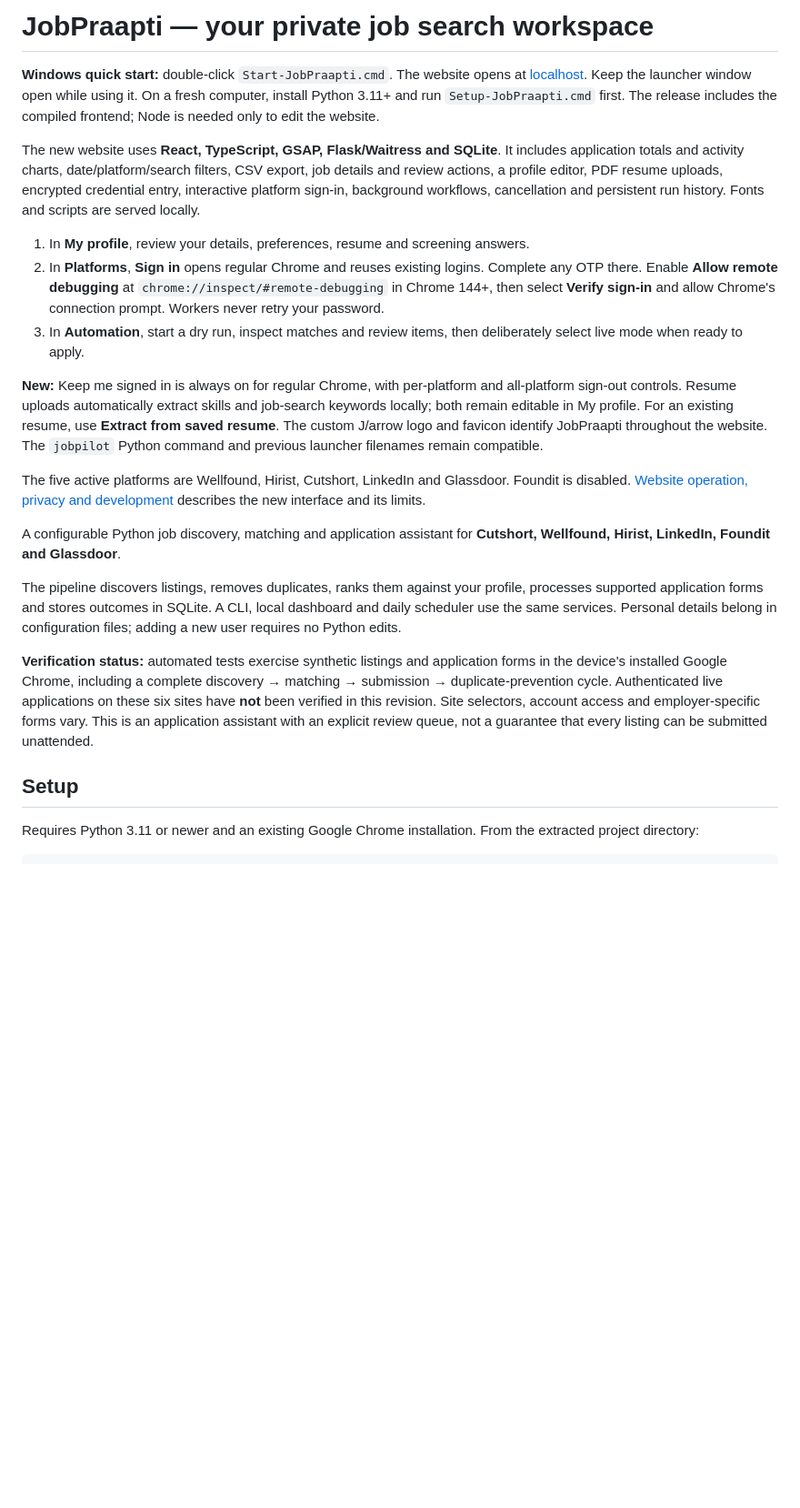
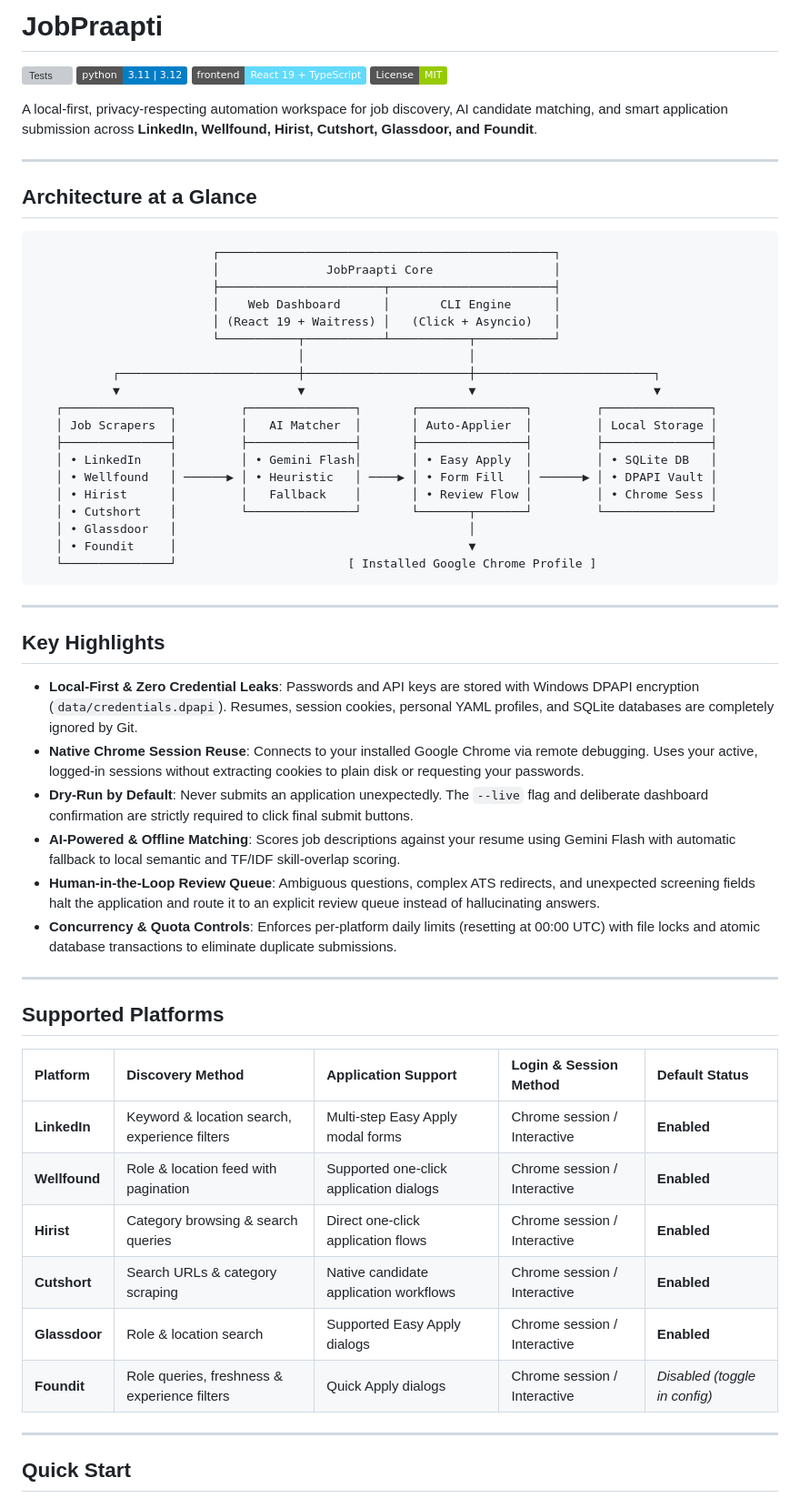
Before and after one commit to Daksha009/JobPraapti, a Markdown page: README.md, the part around one of its changes. Shown at 91% size. GitHub-like rendering; badges without logos; blank space fills up the shorter version; grey boxes are pictures that could not be loaded.

Commit message:
docs: revamp README with organized technical reference, architecture, and CLI usage

````diff
--- a/README.md
+++ b/README.md
@@ -1,23 +1,63 @@
-# JobPraapti — your private job search workspace
+# JobPraapti
 
-**Windows quick start:** double-click `Start-JobPraapti.cmd`. The website opens at [localhost](http://127.0.0.1:5000). Keep the launcher window open while using it. On a fresh computer, install Python 3.11+ and run `Setup-JobPraapti.cmd` first. The release includes the compiled frontend; Node is needed only to edit the website.
+[![Tests](https://github.com/Daksha009/JobPraapti/actions/workflows/tests.yml/badge.svg)](https://github.com/Daksha009/JobPraapti/actions/workflows/tests.yml)
+[![Python 3.11 | 3.12](https://img.shields.io/badge/python-3.11%20%7C%203.12-blue.svg)](https://www.python.org/)
+[![React 19](https://img.shields.io/badge/frontend-React%2019%20%2B%20TypeScript-61dafb.svg)](https://react.dev/)
+[![License: MIT](https://img.shields.io/badge/License-MIT-green.svg)](LICENSE)
 
-The new website uses **React, TypeScript, GSAP, Flask/Waitress and SQLite**. It includes application totals and activity charts, date/platform/search filters, CSV export, job details and review actions, a profile editor, PDF resume uploads, encrypted credential entry, interactive platform sign-in, background workflows, cancellation and persistent run history. Fonts and scripts are served locally.
+A local-first, privacy-respecting automation workspace for job discovery, AI candidate matching, and smart application submission across **LinkedIn, Wellfound, Hirist, Cutshort, Glassdoor, and Foundit**.
 
-1. In **My profile**, review your details, preferences, resume and screening answers.
-2. In **Platforms**, **Sign in** opens regular Chrome and reuses existing logins. Complete any OTP there. Enable **Allow remote debugging** at `chrome://inspect/#remote-debugging` in Chrome 144+, then select **Verify sign-in** and allow Chrome's connection prompt. Workers never retry your password.
-3. In **Automation**, start a dry run, inspect matches and review items, then deliberately select live mode when ready to apply.
+---
 
-**New:** Keep me signed in is always on for regular Chrome, with per-platform and all-platform sign-out controls. Resume uploads automatically extract skills and job-search keywords locally; both remain editable in My profile. For an existing resume, use **Extract from saved resume**. The custom J/arrow logo and favicon identify JobPraapti throughout the website. The `jobpilot` Python command and previous launcher filenames remain compatible.
+## Architecture at a Glance
 
-The five active platforms are Wellfound, Hirist, Cutshort, LinkedIn and Glassdoor. Foundit is disabled. [Website operation, privacy and development](docs/WEBSITE.md) describes the new interface and its limits.
+```
+                         ┌───────────────────────────────────────────────┐
+                         │               JobPraapti Core                 │
+                         ├───────────────────────┬───────────────────────┤
+                         │    Web Dashboard      │       CLI Engine      │
+                         │ (React 19 + Waitress) │   (Click + Asyncio)   │
+                         └───────────┬───────────┴───────────┬───────────┘
+                                     │                       │
+           ┌─────────────────────────┼───────────────────────┼─────────────────────────┐
+           ▼                         ▼                       ▼                         ▼
+   ┌───────────────┐         ┌───────────────┐       ┌───────────────┐         ┌───────────────┐
+   │ Job Scrapers  │         │   AI Matcher  │       │ Auto-Applier  │         │ Local Storage │
+   ├───────────────┤         ├───────────────┤       ├───────────────┤         ├───────────────┤
+   │ • LinkedIn    │         │ • Gemini Flash│       │ • Easy Apply  │         │ • SQLite DB   │
+   │ • Wellfound   │ ──────▶ │ • Heuristic   │ ────▶ │ • Form Fill   │ ──────▶ │ • DPAPI Vault │
+   │ • Hirist      │         │   Fallback    │       │ • Review Flow │         │ • Chrome Sess │
+   │ • Cutshort    │         └───────────────┘       └───────┬───────┘         └───────────────┘
+   │ • Glassdoor   │                                         │
+   │ • Foundit     │                                         ▼
+   └───────────────┘                        [ Installed Google Chrome Profile ]
+```
 
-A configurable Python job discovery, matching and application assistant for **Cutshort, Wellfound, Hirist, LinkedIn, Foundit and Glassdoor**.
+---
 
-The pipeline discovers listings, removes duplicates, ranks them against your profile, processes supported application forms and stores outcomes in SQLite. A CLI, local dashboard and daily scheduler use the same services. Personal details belong in configuration files; adding a new user requires no Python edits.
+## Key Highlights
 
-**Verification status:** automated tests exercise synthetic listings and application forms in the device's installed Google Chrome, including a complete discovery → matching → submission → duplicate-prevention cycle. Authenticated live applications on these six sites have **not** been verified in this revision. Site selectors, account access and employer-specific forms vary. This is an application assistant with an explicit review queue, not a guarantee that every listing can be submitted unattended.
+- **Local-First & Zero Credential Leaks**: Passwords and API keys are stored with Windows DPAPI encryption (`data/credentials.dpapi`). Resumes, session cookies, personal YAML profiles, and SQLite databases are completely ignored by Git.
+- **Native Chrome Session Reuse**: Connects to your installed Google Chrome via remote debugging. Uses your active, logged-in sessions without extracting cookies to plain disk or requesting your passwords.
+- **Dry-Run by Default**: Never submits an application unexpectedly. The `--live` flag and deliberate dashboard confirmation are strictly required to click final submit buttons.
+- **AI-Powered & Offline Matching**: Scores job descriptions against your resume using Gemini Flash with automatic fallback to local semantic and TF/IDF skill-overlap scoring.
+- **Human-in-the-Loop Review Queue**: Ambiguous questions, complex ATS redirects, and unexpected screening fields halt the application and route it to an explicit review queue instead of hallucinating answers.
+- **Concurrency & Quota Controls**: Enforces per-platform daily limits (resetting at 00:00 UTC) with file locks and atomic database transactions to eliminate duplicate submissions.
 
-## Setup
+---
 
-Requires Python 3.11 or newer and an existing Google Chrome installation. From the extracted project directory:
+## Supported Platforms
+
+| Platform | Discovery Method | Application Support | Login & Session Method | Default Status |
+| :--- | :--- | :--- | :--- | :--- |
+| **LinkedIn** | Keyword & location search, experience filters | Multi-step Easy Apply modal forms | Chrome session / Interactive | **Enabled** |
+| **Wellfound** | Role & location feed with pagination | Supported one-click application dialogs | Chrome session / Interactive | **Enabled** |
+| **Hirist** | Category browsing & search queries | Direct one-click application flows | Chrome session / Interactive | **Enabled** |
+| **Cutshort** | Search URLs & category scraping | Native candidate application workflows | Chrome session / Interactive | **Enabled** |
+| **Glassdoor** | Role & location search | Supported Easy Apply dialogs | Chrome session / Interactive | **Enabled** |
+| **Foundit** | Role queries, freshness & experience filters | Quick Apply dialogs | Chrome session / Interactive | *Disabled (toggle in config)* |
+
+---
+
+## Quick Start
+
````
Also changed, not shown: other parts of README.md (+168 -127 lines).
